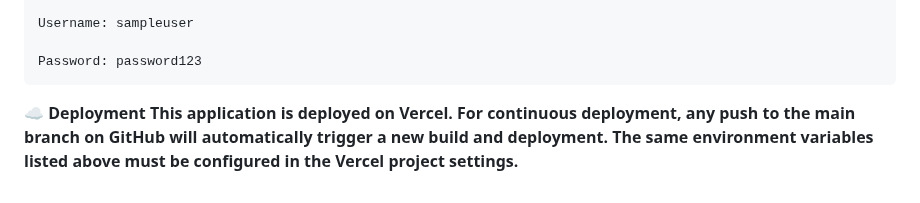
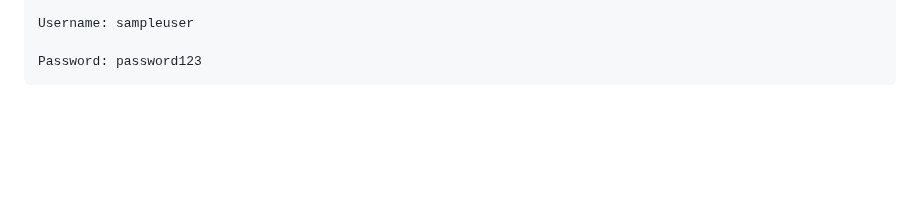
Before and after one commit to NARESH-ASHOK-MALI/JanConnect, a Markdown page: README.md, the part around the change. Rendered like a GitHub page; blank space fills up the shorter version.

````diff
--- a/README.md
+++ b/README.md
@@ -72,7 +72,3 @@ Username: sampleuser
 
 Password: password123
 ```
-
-
-**☁️ Deployment
-This application is deployed on Vercel. For continuous deployment, any push to the main branch on GitHub will automatically trigger a new build and deployment. The same environment variables listed above must be configured in the Vercel project settings.**
````
